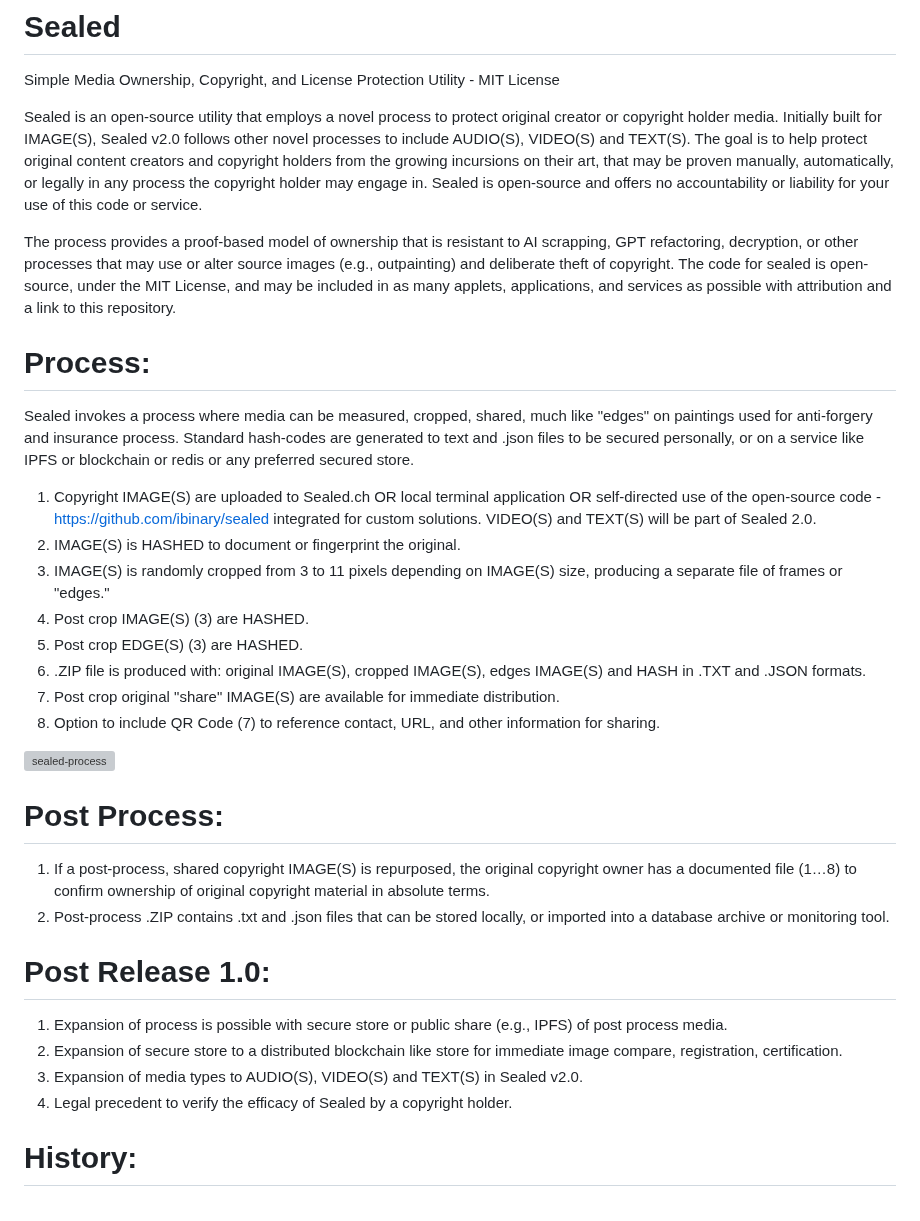
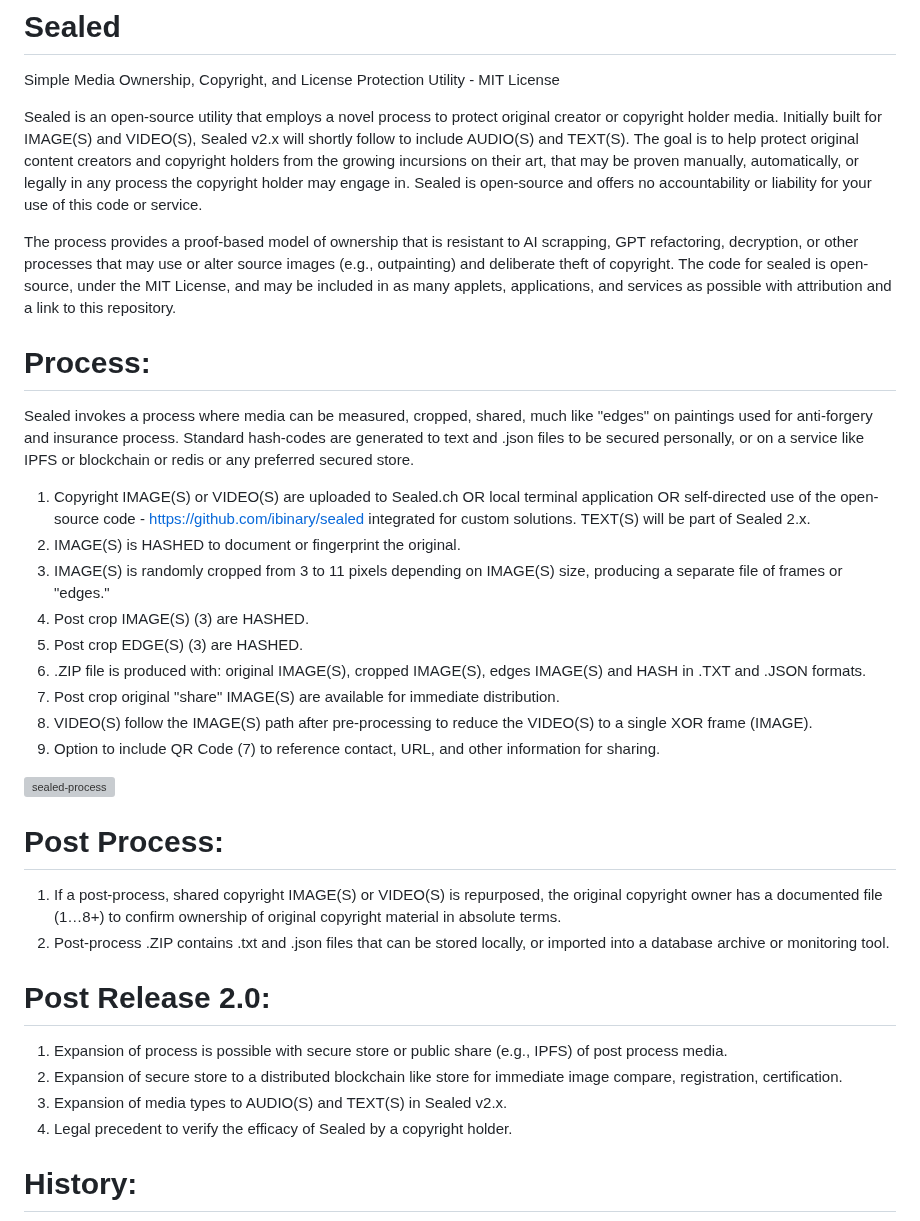
Before and after one commit to ibinary/sealed, a Markdown page: README.md, the part around the change. Rendered like a GitHub page; grey boxes are pictures that could not be loaded.

Commit message:
Update README.md
Expanded text for Sealed 2.x and the addition of VIDEO(S) processing.

```diff
--- a/README.md
+++ b/README.md
@@ -1,30 +1,31 @@
 # Sealed
 Simple Media Ownership, Copyright, and License Protection Utility - MIT License
 
-Sealed is an open-source utility that employs a novel process to protect original creator or copyright holder media. Initially built for IMAGE(S), Sealed v2.0 follows other novel processes to include AUDIO(S), VIDEO(S) and TEXT(S). The goal is to help protect original content creators and copyright holders from the growing incursions on their art, that may be proven manually, automatically, or legally in any process the copyright holder may engage in. Sealed is open-source and offers no accountability or liability for your use of this code or service.
+Sealed is an open-source utility that employs a novel process to protect original creator or copyright holder media. Initially built for IMAGE(S) and VIDEO(S), Sealed v2.x will shortly follow to include AUDIO(S) and TEXT(S). The goal is to help protect original content creators and copyright holders from the growing incursions on their art, that may be proven manually, automatically, or legally in any process the copyright holder may engage in. Sealed is open-source and offers no accountability or liability for your use of this code or service.
 
 The process provides a proof-based model of ownership that is resistant to AI scrapping, GPT refactoring, decryption, or other processes that may use or alter source images (e.g., outpainting) and deliberate theft of copyright. The code for sealed is open-source, under the MIT License, and may be included in as many applets, applications, and services as possible with attribution and a link to this repository.
 # Process:
 Sealed invokes a process where media can be measured, cropped, shared, much like "edges" on paintings used for anti-forgery and insurance process. Standard hash-codes are generated to text and .json files to be secured personally, or on a service like IPFS or blockchain or redis or any preferred secured store.
 
-1. Copyright IMAGE(S) are uploaded to Sealed.ch OR local terminal application OR self-directed use of the open-source code - https://github.com/ibinary/sealed integrated for custom solutions. VIDEO(S) and TEXT(S) will be part of Sealed 2.0.
+1. Copyright IMAGE(S) or VIDEO(S) are uploaded to Sealed.ch OR local terminal application OR self-directed use of the open-source code - https://github.com/ibinary/sealed integrated for custom solutions. TEXT(S) will be part of Sealed 2.x.
 2. IMAGE(S) is HASHED to document or fingerprint the original.
 3. IMAGE(S) is randomly cropped from 3 to 11 pixels depending on IMAGE(S) size, producing a separate file of frames or "edges."
 4. Post crop IMAGE(S) (3) are HASHED.
 5. Post crop EDGE(S) (3) are HASHED.
 6. .ZIP file is produced with: original IMAGE(S), cropped IMAGE(S), edges IMAGE(S) and HASH in .TXT and .JSON formats.
 7. Post crop original "share" IMAGE(S) are available for immediate distribution.
-8. Option to include QR Code (7) to reference contact, URL, and other information for sharing.
+8. VIDEO(S) follow the IMAGE(S) path after pre-processing to reduce the VIDEO(S) to a single XOR frame (IMAGE).
+9. Option to include QR Code (7) to reference contact, URL, and other information for sharing.
 
 ![sealed-process](https://github.com/ibinary/sealed/assets/86942/868fc0a0-7617-4e36-8e77-2234c8e044da)
 
 # Post Process:
-1. If a post-process, shared copyright IMAGE(S) is repurposed, the original copyright owner has a documented file (1…8) to confirm ownership of original copyright material in absolute terms.
+1. If a post-process, shared copyright IMAGE(S) or VIDEO(S) is repurposed, the original copyright owner has a documented file (1…8+) to confirm ownership of original copyright material in absolute terms.
 2. Post-process .ZIP contains .txt and .json files that can be stored locally, or imported into a database archive or monitoring tool.
-# Post Release 1.0:
+# Post Release 2.0:
 1. Expansion of process is possible with secure store or public share (e.g., IPFS) of post process media.
 2. Expansion of secure store to a distributed blockchain like store for immediate image compare, registration, certification.
-3. Expansion of media types to AUDIO(S), VIDEO(S) and TEXT(S) in Sealed v2.0.
+3. Expansion of media types to AUDIO(S) and TEXT(S) in Sealed v2.x.
 4. Legal precedent to verify the efficacy of Sealed by a copyright holder.
 # History:
 The idea for sealed was prompted by a chance conversation at Musée d'Orsay - https://www.musee-orsay.fr/en in 2010. I asked about the insurance process for paintings in the gallery, and learned about scanning or photographing "edges" as a prime defense against forgery. As the content industry has changed with the move from analog to digital (no (print) negatives) and more recently scrapped for use in corpus for AI used in GPT, a need has grown to have a simple, secure, open-source method to secure copyright.
```
